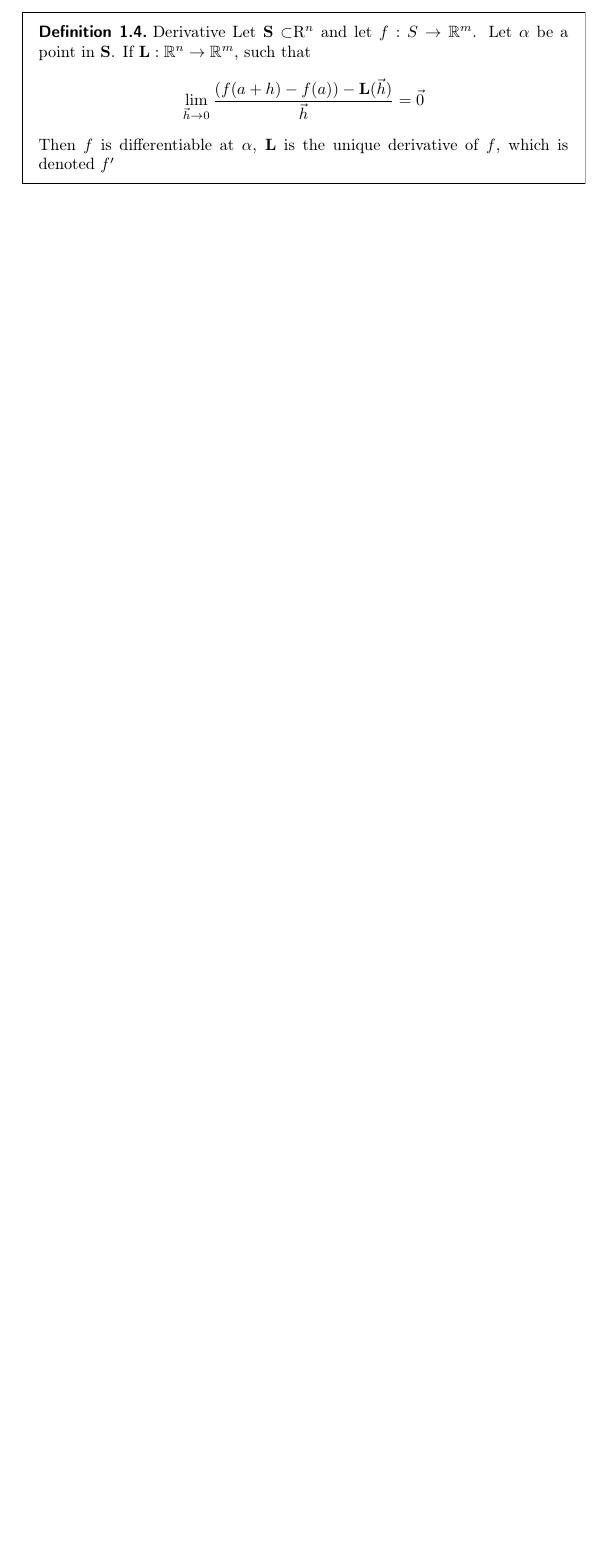
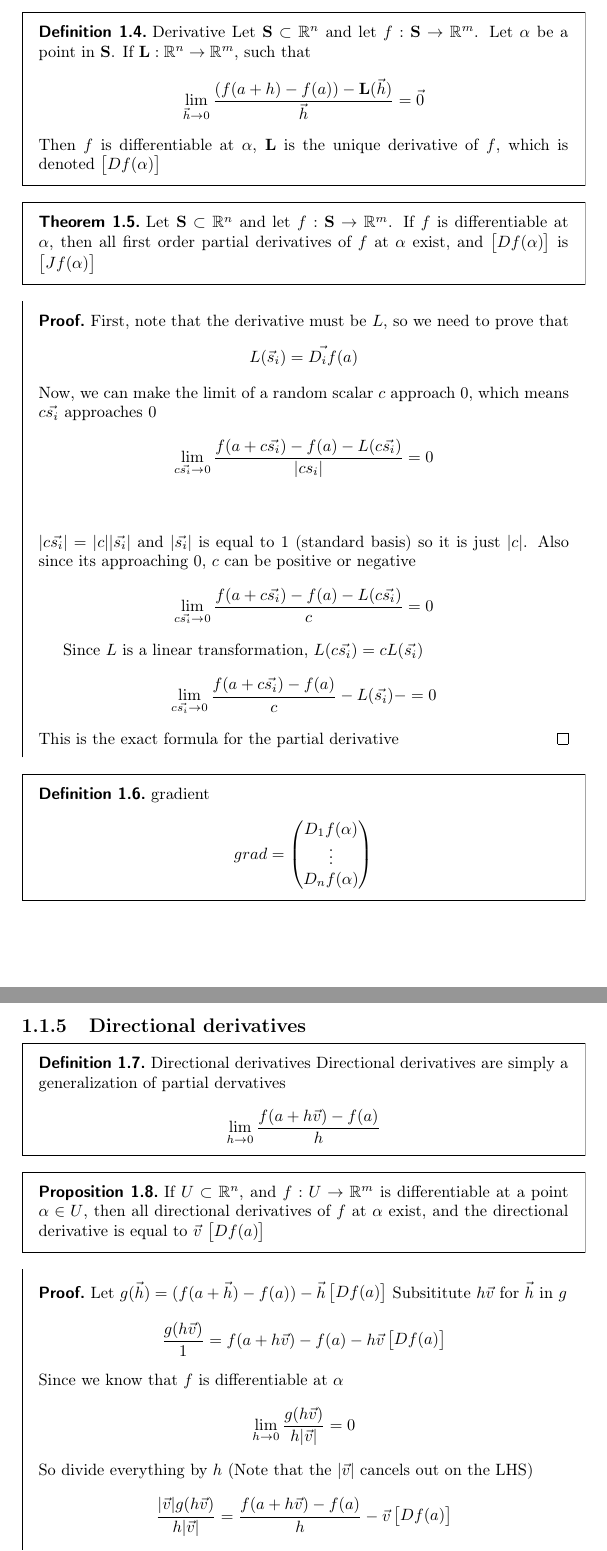
Before and after one commit to vibovenkat123/notes_repo, a LaTeX document (multivar_calc/master.tex, which reads multivar_calc/01.tex): part of page 5 of 5 before the commit and two parts of pages 5 and 6 of 7 after it, the two joined at a grey line, cut so that both start at the same text, the shorter picture padded with empty space. The pictures show the PDF file multivar_calc/master.pdf that the author committed with the source.

Commit message:
feat: finish chapter 1

```diff
--- a/multivar_calc/01.tex
+++ b/multivar_calc/01.tex
@@ -95,10 +94,47 @@ The Jacobian matrix of $f: S \to \mathbb{R}^{m}$ is an $m \times n$ matrix of th
 Because of this, we have to update our derivative definition
 
 \begin{definition}{Derivative}
-  Let $\mathbf{S}$ \subset $\mathbb{R}^n$ and let $f: S \to \mathbb{R}^m$. Let $\alpha$ be a point in $\mathbf{S}$.
-  If $\mathbf{L}: \mathbb{R}^n\to\mathbb{R}^m$, such that
+  Let $\mathbf{S} \subset \mathbb{R}^n$ and let $f: \mathbf{S} \to \mathbb{R}^m$. Let $\alpha$ be a point in $\mathbf{S}$.
+  If $\mathbf{L}: \mathbb{R}^n \to \mathbb{R}^m$, such that
   \[
     \lim_{\vec{h} \to 0} \frac{(f(a + h) - f(a)) - \mathbf{L}(\vec{h})}{\vec{h}} = \vec{0}
     \]
-  Then $f$ is differentiable at $\alpha$, $\mathbf{L}$ is the unique derivative of $f$, which is denoted $f^\prime$
+    Then $f$ is differentiable at $\alpha$, $\mathbf{L}$ is the unique derivative of $f$, which is denoted
+    \begin{bmatrix}
+      Df(\alpha)
+    \end{bmatrix}
 \end{definition}
+
+\begin{theorem}
+  Let $\mathbf{S} \subset \mathbb{R}^n$  and let $f: \mathbf{S}\to \mathbb{R}^m$.
+  If $f$ is differentiable at $\alpha$, then all first order partial derivatives of $f$ at $\alpha$ exist,
+  and \begin{bmatrix}
+    Df(\alpha)
+    \end{bmatrix} is
+    \begin{bmatrix}
+      Jf(\alpha)
+    \end{bmatrix}
+\end{theorem}
+\begin{proof}
+  First, note that the derivative must be $L$, so we need to prove that
+  \[
+    L(\vec{s}_i) = \vec{D_if}(a)
+    \]
+    Now, we can make the limit of a random scalar $c$ approach 0, which means $c\vec{s_i}$ approaches $0$
+  \[
+    \lim_{c\vec{s_i} \to 0} \frac{f(a + c\vec{s_i}) - f(a) - L(c\vec{s_i})}{|cs_i|} = 0
+
+    \]
+  $|c\vec{s_i}}| = |c||\vec{s_i}|$ and $|\vec{s_i}|$ is equal to 1 (standard basis) so it is just $|c|$. Also since its approaching 0, $c$ can be positive or negative
+   \[
+   \lim_{c\vec{s_i} \to 0} \frac{f(a + c\vec{s_i}) - f(a) - L(c\vec{s_i})}{c} = 0
+ \]
+
+   Since $L$ is a linear transformation, $L(c\vec{s_i}) = cL(\vec{s_i})$
+   \[
+     \lim_{c\vec{s_i} \to 0} \frac{f(a + c\vec{s_i}) - f(a)}{c} - L(\vec{s_i}) -  = 0
+     \]
+  This is the exact formula for the partial derivative
+\end{proof}
+
+\begin{definition}{gradient}
@@ -104,0 +150,34 @@ Because of this, we have to update our derivative definition
+\end{definition}
+\newpage
+\subsection{Directional derivatives}
+\begin{definition}{Directional derivatives}
+  Directional derivatives are simply a generalization of partial dervatives
+  \begin{displaymath}
+    \lim_{h\to 0} \frac{f(a + h\vec{v}) - f(a)}{h}
+  \end{displaymath}
+\end{definition}
+
+\begin{prop}
+  If $U \subset \mathbb{R}^n$, and $f: U\to \mathbb{R}^m$ is differentiable at a point $\alpha \in U$, then all
+  directional derivatives of $f$ at $\alpha$ exist, and the directional derivative is equal
+  to
+  $\vec{v}$
+  \begin{bmatrix}
+    Df(a)
+  \end{bmatrix}
+\end{prop}
+
+\begin{proof}
+  Let $g(\vec{h}) = (f(a + \vec{h}) - f(a)) - \vec{h}\begin{bmatrix}Df(a)\end{bmatrix}$
+  Subsititute $h\vec{v}$ for $\vec{h}$ in $g$
+  \begin{displaymath}
+    \frac{g(h\vec{v})}{1} = f(a + h\vec{v}) - f(a) - h\vec{v}\begin{bmatrix}Df(a)\end{bmatrix}
+  \end{displaymath}
+  Since we know that $f$ is differentiable at $\alpha$
+  \begin{displaymath}
+    \lim_{h\to 0} \frac{g(h\vec{v})}{h|\vec{v}|} = 0
+  \end{displaymath}
+  So divide everything by $h$ (Note that the $|\vec{v}|$ cancels out on the LHS)
+  \begin{displaymath}
+    \frac{|\vec{v}|g(h\vec{v})}{h|\vec{v}|} = \frac{f(a + h\vec{v})- f(a)}{h} - \vec{v}\begin{bmatrix}Df(a)\end{bmatrix}
+  \end{displaymath}
@@ -104,0 +187,4 @@ Because of this, we have to update our derivative definition
+  \end{displaymath}
+\end{proof}
+\newpage
+\begin{eg}
@@ -104,0 +194,3 @@ Because of this, we have to update our derivative definition
+  \begin{displaymath}
+    \begin{pmatrix}
+      Df(x, y)
```
Also changed, not shown: multivar_calc/preamble.tex (+8 -8 lines), multivar_calc/master.pdf, multivar_calc/01.tex (57 more changed lines), 4 other files.
